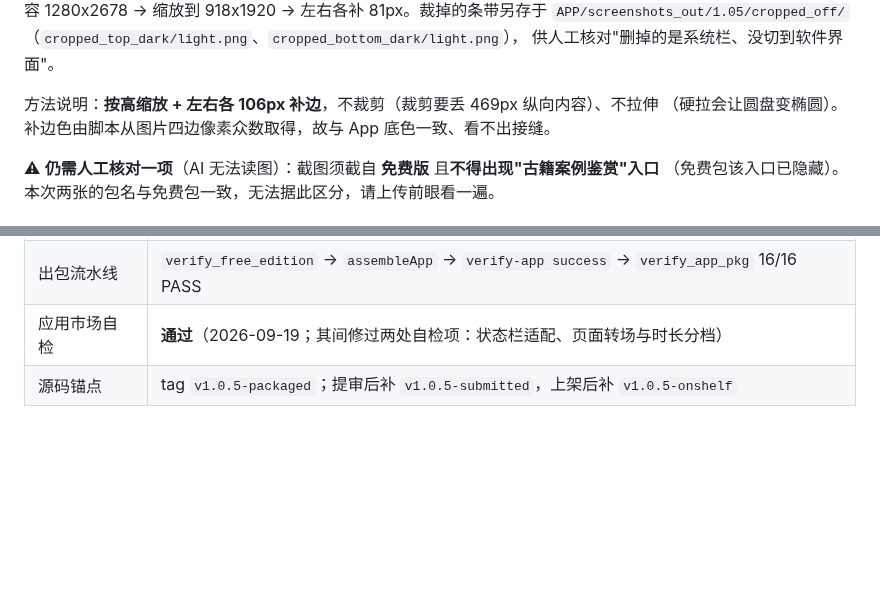
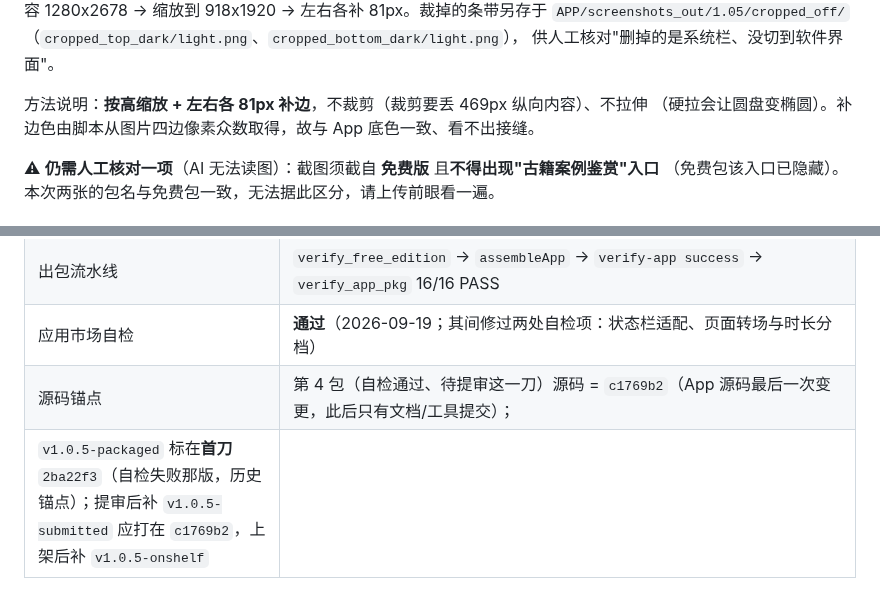
Before and after one commit to is716652/LiurenFocusDiviner, a Markdown page: 鸿蒙规范文档/商店页文案与截图清单.md, 2 parts joined by grey strips. Drawn GitHub-style; blank space fills up the shorter version.

```diff
--- a/鸿蒙规范文档/商店页文案与截图清单.md
+++ b/鸿蒙规范文档/商店页文案与截图清单.md
@@ -946,7 +946,7 @@ sync 是「先清空再重建」：若打包顺带同步，则「真机装的树
 `APP/screenshots_out/1.05/cropped_off/`（`cropped_top_dark/light.png`、`cropped_bottom_dark/light.png`），
 供人工核对"删掉的是系统栏、没切到软件界面"。
 
-方法说明：**按高缩放 + 左右各 106px 补边**，不裁剪（裁剪要丢 469px 纵向内容）、不拉伸
+方法说明：**按高缩放 + 左右各 81px 补边**，不裁剪（裁剪要丢 469px 纵向内容）、不拉伸
 （硬拉会让圆盘变椭圆）。补边色由脚本从图片四边像素众数取得，故与 App 底色一致、看不出接缝。
 
 ⚠ **仍需人工核对一项**（AI 无法读图）：截图须截自 **免费版** 且**不得出现"古籍案例鉴赏"入口**
@@ -961,4 +961,5 @@ sync 是「先清空再重建」：若打包顺带同步，则「真机装的树
 | 版本 | versionName 1.0.5 / versionCode 1000005 |
 | 出包流水线 | `verify_free_edition` → `assembleApp` → `verify-app success` → `verify_app_pkg` 16/16 PASS |
 | 应用市场自检 | **通过**（2026-09-19；其间修过两处自检项：状态栏适配、页面转场与时长分档） |
-| 源码锚点 | tag `v1.0.5-packaged`；提审后补 `v1.0.5-submitted`，上架后补 `v1.0.5-onshelf` |
+| 源码锚点 | 第 4 包（自检通过、待提审这一刀）源码 = `c1769b2`（App 源码最后一次变更，此后只有文档/工具提交）；
+`v1.0.5-packaged` 标在**首刀** `2ba22f3`（自检失败那版，历史锚点）；提审后补 `v1.0.5-submitted` 应打在 `c1769b2`，上架后补 `v1.0.5-onshelf` |
```
Also changed, not shown: Agent.md (+14 -10 lines).
